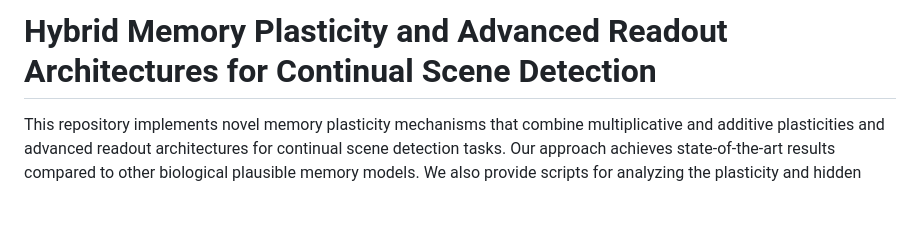
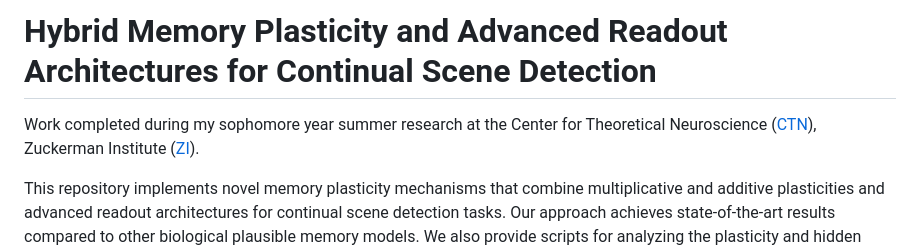
Before and after one commit to LeonLixyz/HybridMemoyPlasticity, a Markdown page: README.md, the part around the change. GitHub-like rendering; blank space fills up the shorter version.

```diff
--- a/README.md
+++ b/README.md
@@ -1,4 +1,6 @@
 # Hybrid Memory Plasticity and Advanced Readout Architectures for Continual Scene Detection
+
+Work completed during my sophomore year summer research at the Center for Theoretical Neuroscience ([CTN](https://ctn.zuckermaninstitute.columbia.edu/)), Zuckerman Institute ([ZI](https://zuckermaninstitute.columbia.edu/)).
 
 This repository implements novel memory plasticity mechanisms that combine multiplicative and additive plasticities and
 advanced readout architectures for continual scene detection tasks. Our approach achieves state-of-the-art results compared to
```
